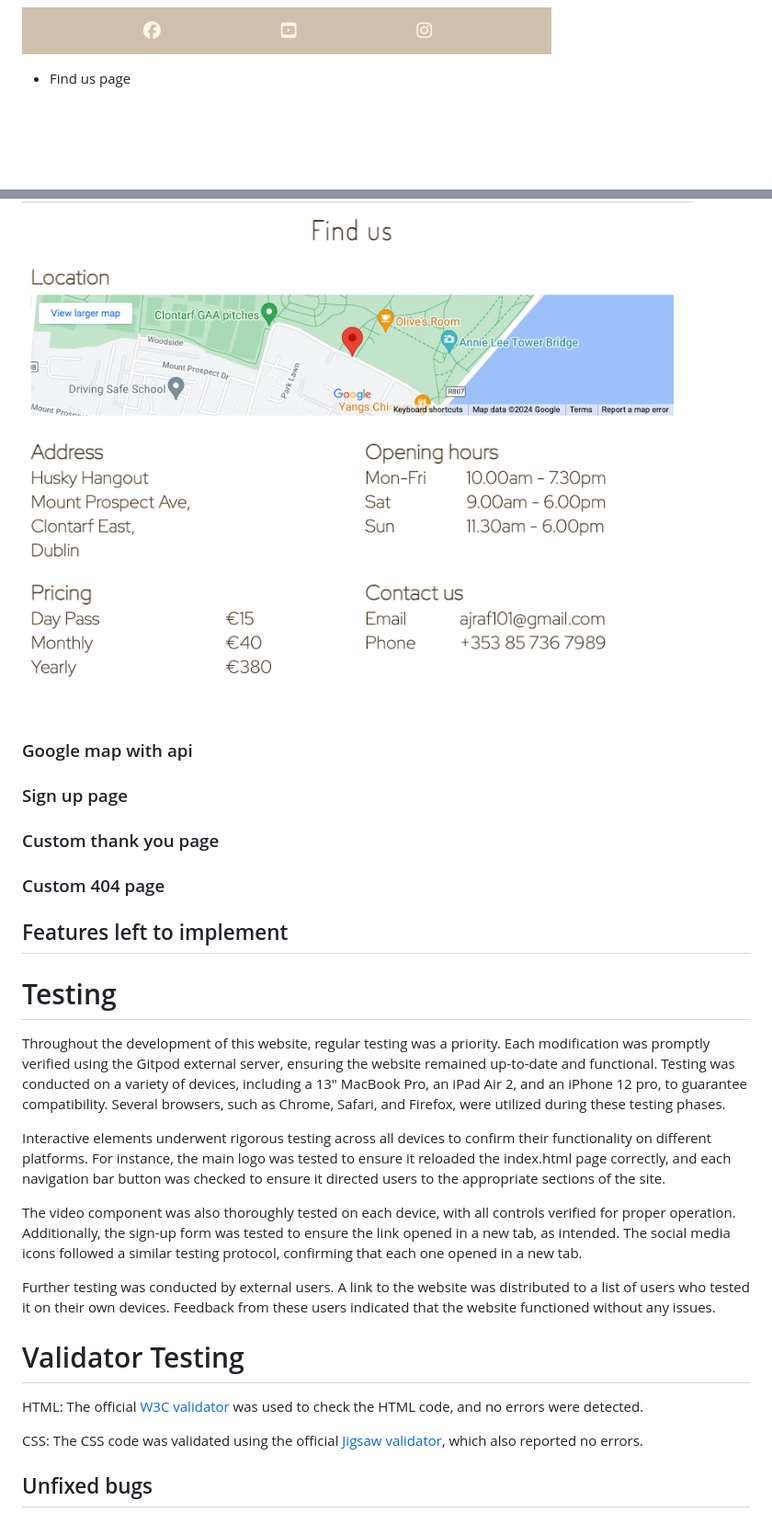
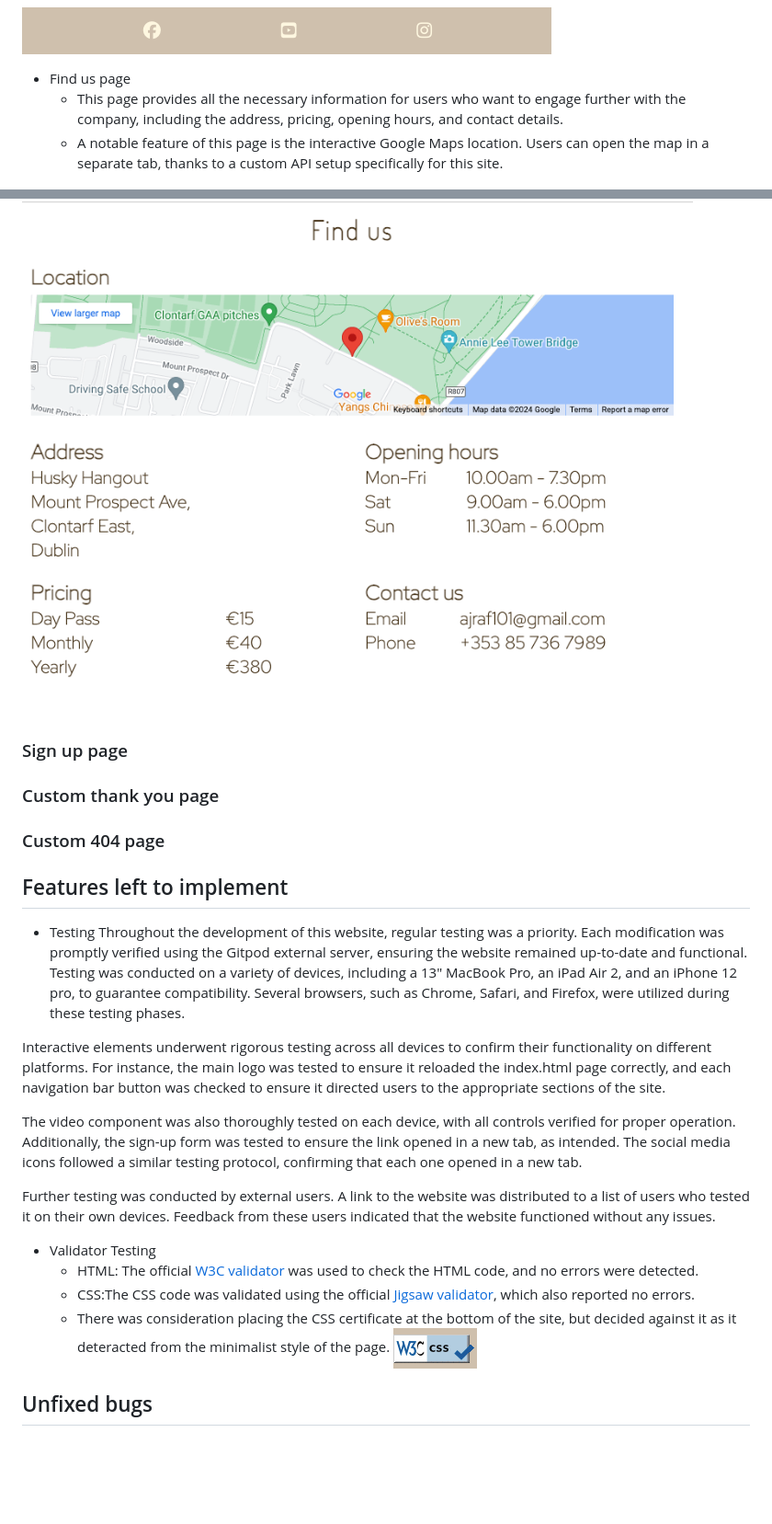
Before and after one commit to ajraf101/husky_hangout, a Markdown page: README!.md, 2 parts joined by grey strips. Shown: that part at 92% size. Rendered like a GitHub page; pictures changed too: assets/screenshots/cert.png (added); blank space fills up the shorter version.

Commit message:
adding cert image and finishing validation section of readme

```diff
--- a/README!.md
+++ b/README!.md
@@ -50,16 +50,17 @@ A key feature of this site is its simplicity. It promotes easy navigation and is
 
 ![Footer](assets/screenshots/footer.png)
 - Find us page
+  - This page provides all the necessary information for users who want to engage further with the company, including the address, pricing, opening hours, and contact details.
+  - A notable feature of this page is the interactive Google Maps location. Users can open the map in a separate tab, thanks to a custom API setup specifically for this site.
 
 ![Find us page](assets/screenshots/find-us-page.png)
-### Google map with api
 ### Sign up page
 ### Custom thank you page
 ### Custom 404 page
 ## Features left to implement
 
 
-# Testing
+- Testing
 Throughout the development of this website, regular testing was a priority. Each modification was promptly verified using the Gitpod external server, ensuring the website remained up-to-date and functional. Testing was conducted on a variety of devices, including a 13" MacBook Pro, an iPad Air 2, and an iPhone 12 pro, to guarantee compatibility. Several browsers, such as Chrome, Safari, and Firefox, were utilized during these testing phases.
 
 Interactive elements underwent rigorous testing across all devices to confirm their functionality on different platforms. For instance, the main logo was tested to ensure it reloaded the index.html page correctly, and each navigation bar button was checked to ensure it directed users to the appropriate sections of the site.
@@ -68,11 +69,13 @@ The video component was also thoroughly tested on each device, with all controls
 
 Further testing was conducted by external users. A link to the website was distributed to a list of users who tested it on their own devices. Feedback from these users indicated that the website functioned without any issues.
 
-# Validator Testing
-HTML: The official [W3C validator](https://validator.w3.org/) was used to check the HTML code, and no errors were detected.
+- Validator Testing
+  - HTML: The official [W3C validator](https://validator.w3.org/) was used to check the HTML code, and no errors were detected.
+  - CSS:The CSS code was validated using the official [Jigsaw validator](https://jigsaw.w3.org/css-validator/), which also reported no errors.
+  - There was consideration placing the CSS certificate at the bottom of the site, but decided against it as it deteracted from the minimalist style of the page.
+![CSS Certificate](assets/screenshots/cert.png)
 
-CSS:
-The CSS code was validated using the official [Jigsaw validator](https://jigsaw.w3.org/css-validator/), which also reported no errors.
+
 
 
 ## Unfixed bugs
```
